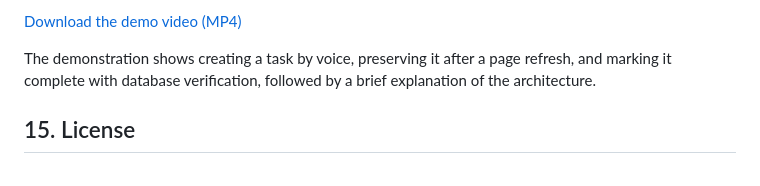
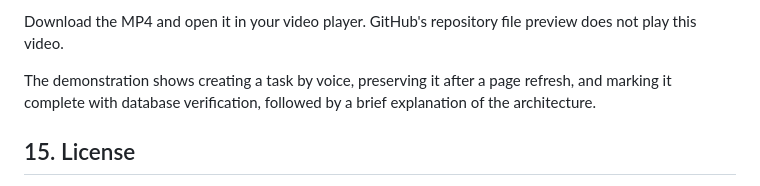
Before and after one commit to Ephyni/mavis-ai, a Markdown page: README.md, the part around one of its changes. Rendered like a GitHub page.

Commit message:
Fix demo link to download MP4 instead of opening unsupported preview

```diff
--- a/README.md
+++ b/README.md
@@ -481,5 +481,5 @@ These are future possibilities, **not features claimed to be implemented in this
 
-[Download the demo video (MP4)](https://github.com/Ephyni/mavis-ai/raw/refs/heads/main/MAVIS-demo.mp4?download=1)
+Download the MP4 and open it in your video player. GitHub's repository file preview does not play this video.
 
 The demonstration shows creating a task by voice, preserving it after a page refresh, and marking it complete with database verification, followed by a brief explanation of the architecture.
 
```
Also changed, not shown: other parts of README.md (+1 -1 lines).
